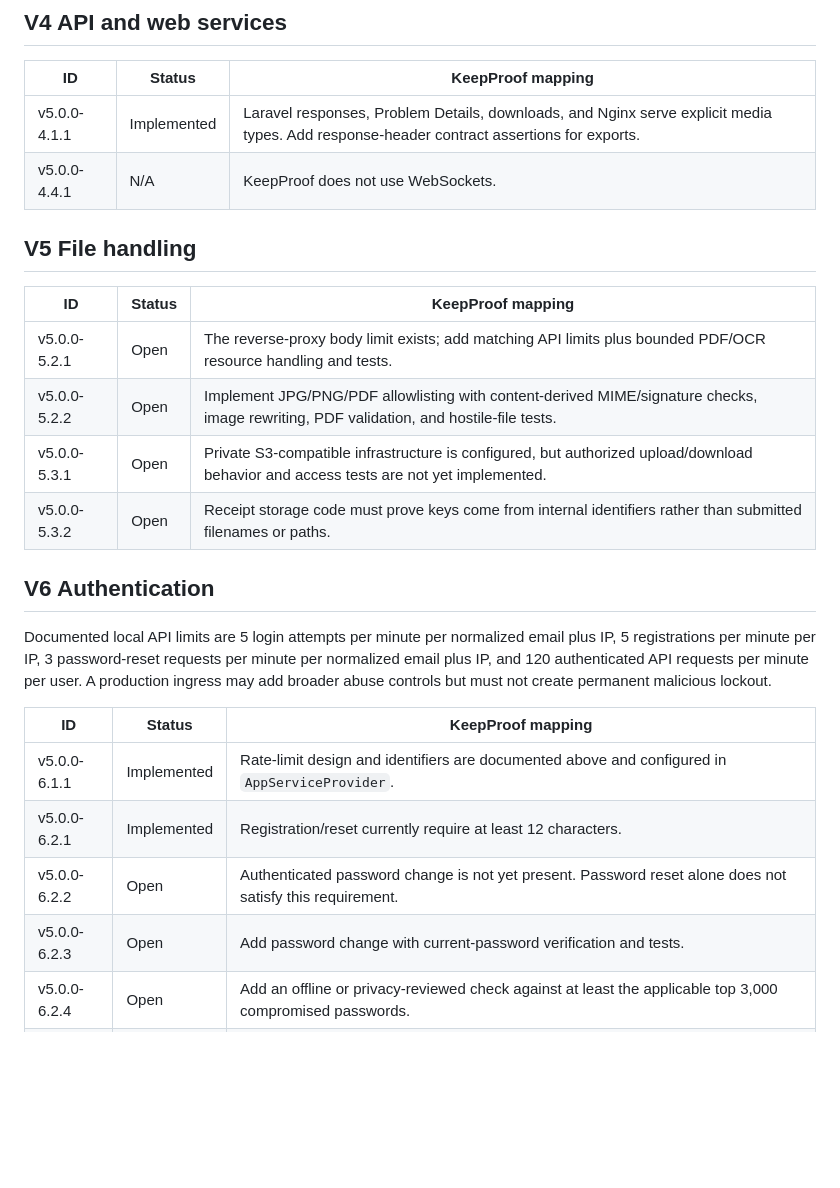
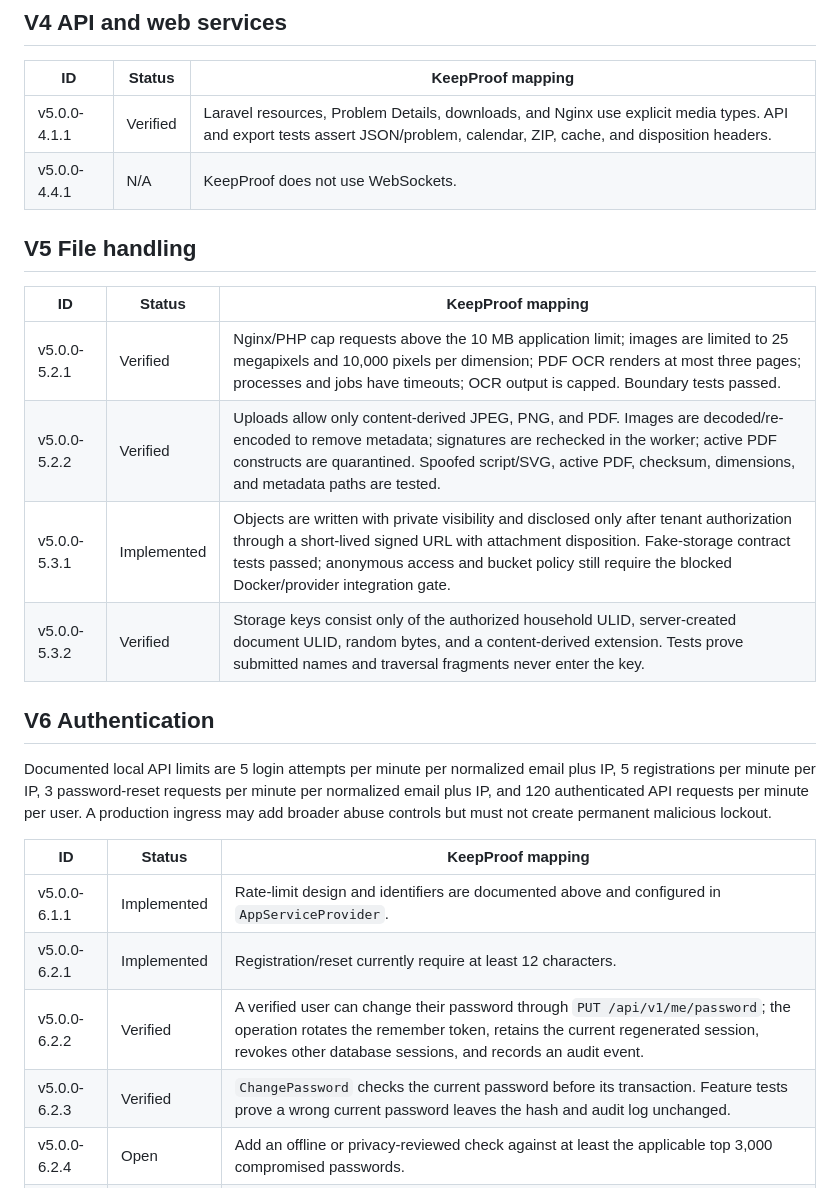
Before and after one commit to intrider-dev/keepproof, a Markdown page: docs/security/ASVS_LEVEL_1.md, the part around one of its changes. Rendered like a GitHub page; blank space fills up the shorter version.

```diff
--- a/docs/security/ASVS_LEVEL_1.md
+++ b/docs/security/ASVS_LEVEL_1.md
@@ -55,17 +57,17 @@ Until the final release-candidate audit records a commit SHA and executed comman
 
 | ID | Status | KeepProof mapping |
 | --- | --- | --- |
-| v5.0.0-4.1.1 | Implemented | Laravel responses, Problem Details, downloads, and Nginx serve explicit media types. Add response-header contract assertions for exports. |
+| v5.0.0-4.1.1 | Verified | Laravel resources, Problem Details, downloads, and Nginx use explicit media types. API and export tests assert JSON/problem, calendar, ZIP, cache, and disposition headers. |
 | v5.0.0-4.4.1 | N/A | KeepProof does not use WebSockets. |
 
 ## V5 File handling
 
 | ID | Status | KeepProof mapping |
 | --- | --- | --- |
-| v5.0.0-5.2.1 | Open | The reverse-proxy body limit exists; add matching API limits plus bounded PDF/OCR resource handling and tests. |
-| v5.0.0-5.2.2 | Open | Implement JPG/PNG/PDF allowlisting with content-derived MIME/signature checks, image rewriting, PDF validation, and hostile-file tests. |
-| v5.0.0-5.3.1 | Open | Private S3-compatible infrastructure is configured, but authorized upload/download behavior and access tests are not yet implemented. |
-| v5.0.0-5.3.2 | Open | Receipt storage code must prove keys come from internal identifiers rather than submitted filenames or paths. |
+| v5.0.0-5.2.1 | Verified | Nginx/PHP cap requests above the 10 MB application limit; images are limited to 25 megapixels and 10,000 pixels per dimension; PDF OCR renders at most three pages; processes and jobs have timeouts; OCR output is capped. Boundary tests passed. |
+| v5.0.0-5.2.2 | Verified | Uploads allow only content-derived JPEG, PNG, and PDF. Images are decoded/re-encoded to remove metadata; signatures are rechecked in the worker; active PDF constructs are quarantined. Spoofed script/SVG, active PDF, checksum, dimensions, and metadata paths are tested. |
+| v5.0.0-5.3.1 | Implemented | Objects are written with private visibility and disclosed only after tenant authorization through a short-lived signed URL with attachment disposition. Fake-storage contract tests passed; anonymous access and bucket policy still require the blocked Docker/provider integration gate. |
+| v5.0.0-5.3.2 | Verified | Storage keys consist only of the authorized household ULID, server-created document ULID, random bytes, and a content-derived extension. Tests prove submitted names and traversal fragments never enter the key. |
 
 ## V6 Authentication
 
@@ -75,8 +77,8 @@ Documented local API limits are 5 login attempts per minute per normalized email
 | --- | --- | --- |
 | v5.0.0-6.1.1 | Implemented | Rate-limit design and identifiers are documented above and configured in `AppServiceProvider`. |
 | v5.0.0-6.2.1 | Implemented | Registration/reset currently require at least 12 characters. |
-| v5.0.0-6.2.2 | Open | Authenticated password change is not yet present. Password reset alone does not satisfy this requirement. |
-| v5.0.0-6.2.3 | Open | Add password change with current-password verification and tests. |
+| v5.0.0-6.2.2 | Verified | A verified user can change their password through `PUT /api/v1/me/password`; the operation rotates the remember token, retains the current regenerated session, revokes other database sessions, and records an audit event. |
+| v5.0.0-6.2.3 | Verified | `ChangePassword` checks the current password before its transaction. Feature tests prove a wrong current password leaves the hash and audit log unchanged. |
 | v5.0.0-6.2.4 | Open | Add an offline or privacy-reviewed check against at least the applicable top 3,000 compromised passwords. |
 | v5.0.0-6.2.5 | Open | The current mixed-case/number/symbol composition rules are stricter than ASVS permits; replace them with length plus compromised-password screening. |
 | v5.0.0-6.2.6 | Implemented | Authentication forms use password inputs; temporary reveal must remain an explicit user action if offered. |
```
Also changed, not shown: other parts of docs/security/ASVS_LEVEL_1.md (+25 -23 lines), docs/security/THREAT_MODEL.md (+4 -3 lines).
